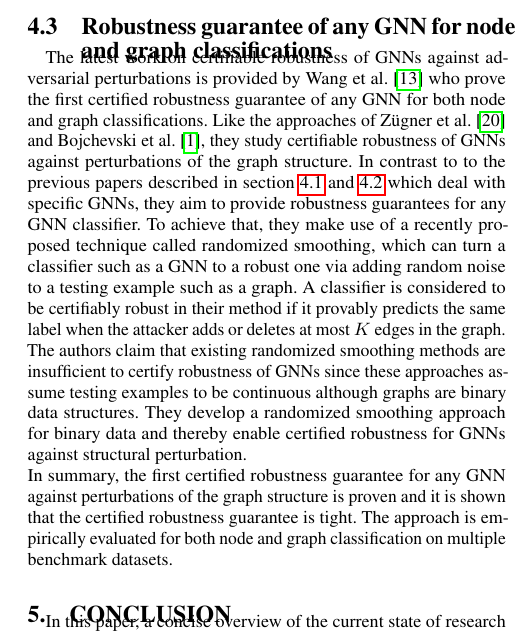
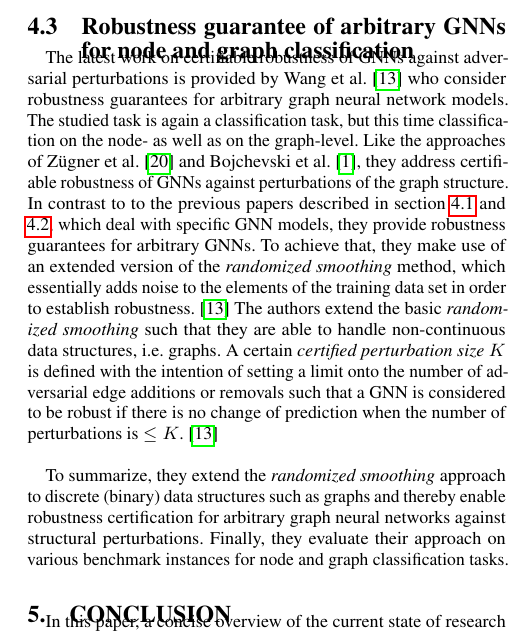
Before and after one commit to tbohne/SML20, a LaTeX paper (tex_files/main.tex): part of one column of page 8 of 9, cut so that both start at the same text. Compiled offline with pdfLaTeX.

Commit message:
refine section 4.3

```diff
--- a/tex_files/main.tex
+++ b/tex_files/main.tex
@@ -688,23 +688,25 @@ method. The branch-and-bound method recursively divides the problem into linear
 For a large fraction of the nodes, the authors are able to provide a clear decision of robustness / non-robustness.
 Overall, the presented work provides a very efficient way of robustness certification.
 
-\subsection{Robustness guarantee of any GNN for node and graph classifications}
+\subsection{Robustness guarantee of arbitrary GNNs for node and graph classification}
 \label{sec:paper_four}
 
 The latest work on certifiable robustness of GNNs against adversarial perturbations is provided by Wang et al. \cite{Wang_2020}
-who prove the first certified robustness guarantee of any GNN for both node and graph classifications.
-Like the approaches of Zügner et al. \cite{10.1145/3394486.3403217} and Bojchevski et al. \cite{bojchevski2019certifiable}, they study certifiable
-robustness of GNNs against perturbations of the graph structure. In contrast to to the previous papers described in section \ref{sec:paper_two}
-and \ref{sec:paper_three} which deal with specific GNNs, they aim to provide robustness guarantees for any GNN classifier.
-To achieve that, they make use of a recently proposed technique called randomized smoothing, which can turn a classifier such as a GNN to
-a robust one via adding random noise to a testing example such as a graph. A classifier is considered to be certifiably robust in their method
-if it provably predicts the same label when the attacker adds or deletes at most $K$ edges in the graph.\newline
-The authors claim that existing randomized smoothing methods are insufficient to certify robustness of GNNs since
-these approaches assume testing examples to be continuous although graphs are binary data structures.
-They develop a randomized smoothing approach for binary data and thereby enable certified robustness for GNNs against structural perturbation.\newline
-In summary, the first certified robustness guarantee for any GNN against perturbations of the graph structure is proven
-and it is shown that the certified robustness guarantee is tight.
-The approach is empirically evaluated for both node and graph classification on multiple benchmark datasets.
+who consider robustness guarantees for arbitrary graph neural network models. The studied task is again a classification task,
+but this time classification on the node- as well as on the graph-level.
+Like the approaches of Zügner et al. \cite{10.1145/3394486.3403217} and Bojchevski et al. \cite{bojchevski2019certifiable},
+they address certifiable robustness of GNNs against perturbations of the graph structure.
+In contrast to to the previous papers described in section \ref{sec:paper_two}
+and \ref{sec:paper_three}, which deal with specific GNN models, they provide robustness guarantees for arbitrary GNNs.
+To achieve that, they make use of an extended version of the \textit{randomized smoothing} method, which essentially adds noise
+to the elements of the training data set in order to establish robustness. \cite{Wang_2020}
+The authors extend the basic \textit{randomized smoothing} such that they are able to handle non-continuous data structures, i.e. graphs.
+A certain \textit{certified perturbation size} $K$ is defined with the intention of setting a limit onto the number of adversarial edge additions
+or removals such that a GNN is considered to be robust if there is no change of prediction when the number of perturbations is $\leq K$. \cite{Wang_2020}\newline
+
+To summarize, they extend the \textit{randomized smoothing} approach to discrete (binary) data structures such as graphs
+and thereby enable robustness certification for arbitrary graph neural networks against structural perturbations.
+Finally, they evaluate their approach on various benchmark instances for node and graph classification tasks.
 
 \section{Conclusion}
 \label{sec:conclusion}
```
